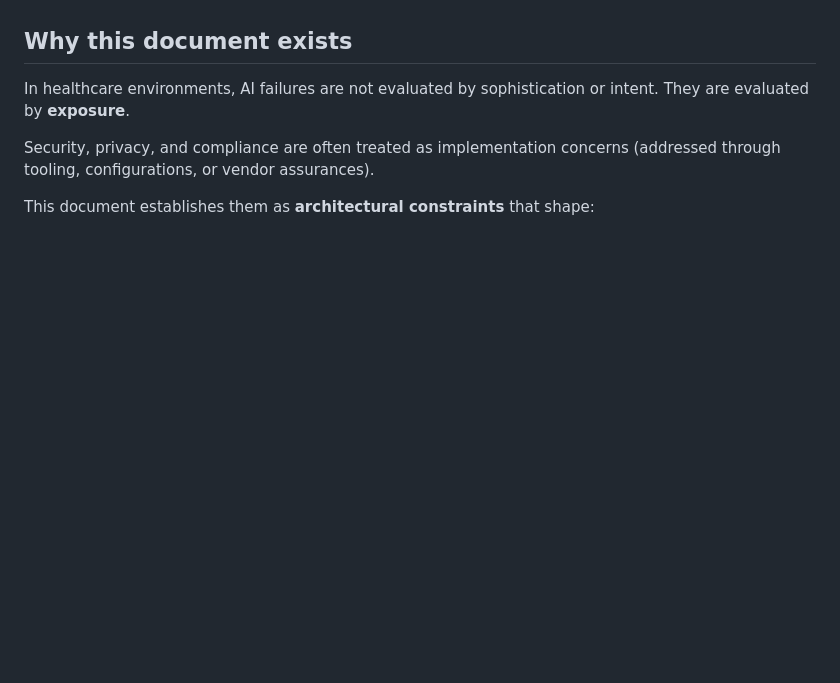
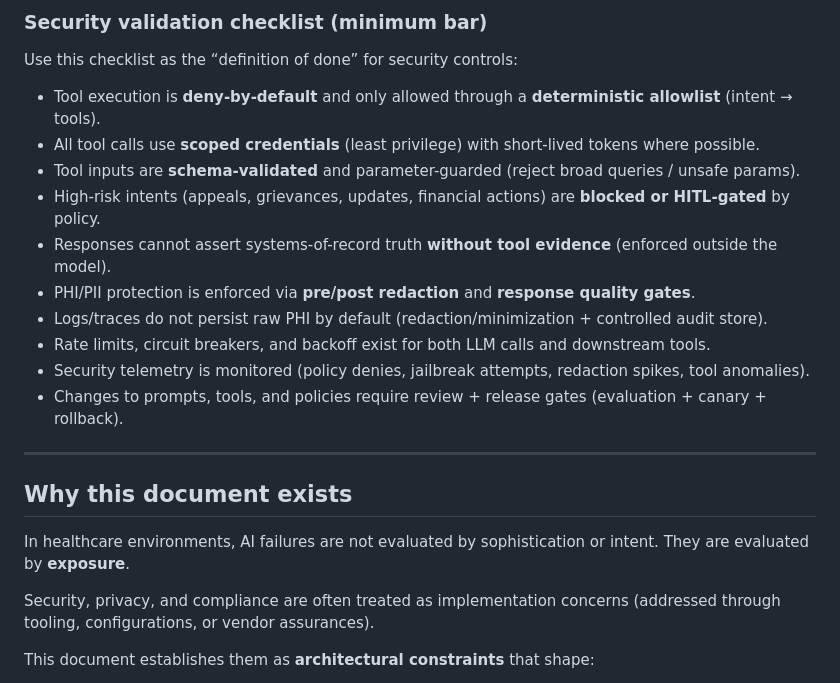
Before and after one commit to jk1224-23/ai-reference-architecture, a Markdown page: 06-security-compliance/security-and-compliance.md, the part around one of its changes. Drawn GitHub-style; blank space fills up the shorter version.

Commit message:
Add threat model and security validation checklist

```diff
--- a/06-security-compliance/security-and-compliance.md
+++ b/06-security-compliance/security-and-compliance.md
@@ -27,3 +48,18 @@ Log what you need for audit and incident response, but minimize PHI:
+### Security validation checklist (minimum bar)
+Use this checklist as the “definition of done” for security controls:
+
+- Tool execution is **deny-by-default** and only allowed through a **deterministic allowlist** (intent → tools).
+- All tool calls use **scoped credentials** (least privilege) with short-lived tokens where possible.
+- Tool inputs are **schema-validated** and parameter-guarded (reject broad queries / unsafe params).
+- High-risk intents (appeals, grievances, updates, financial actions) are **blocked or HITL-gated** by policy.
+- Responses cannot assert systems-of-record truth **without tool evidence** (enforced outside the model).
+- PHI/PII protection is enforced via **pre/post redaction** and **response quality gates**.
+- Logs/traces do not persist raw PHI by default (redaction/minimization + controlled audit store).
+- Rate limits, circuit breakers, and backoff exist for both LLM calls and downstream tools.
+- Security telemetry is monitored (policy denies, jailbreak attempts, redaction spikes, tool anomalies).
+- Changes to prompts, tools, and policies require review + release gates (evaluation + canary + rollback).
+
+---
 
 
 ## Why this document exists
```
Also changed, not shown: other parts of 06-security-compliance/security-and-compliance.md (+21 -0 lines).
